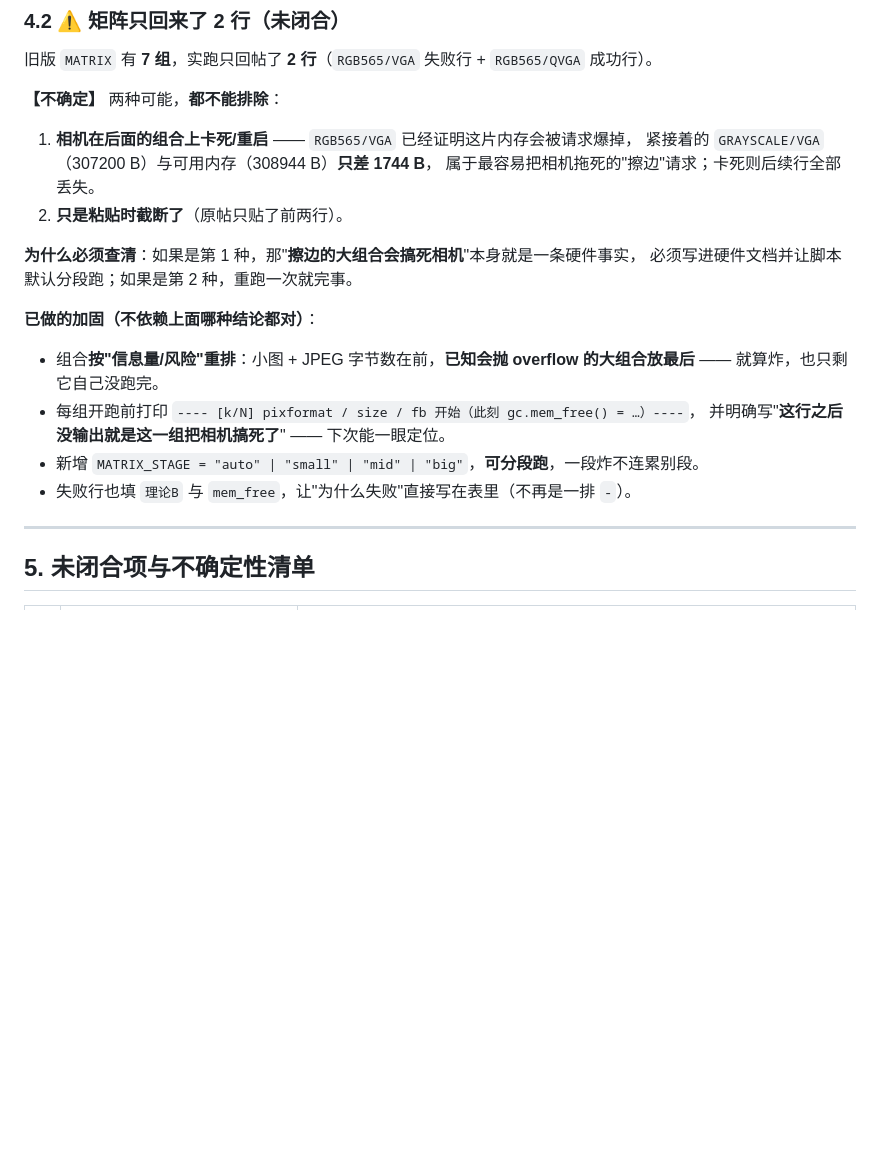
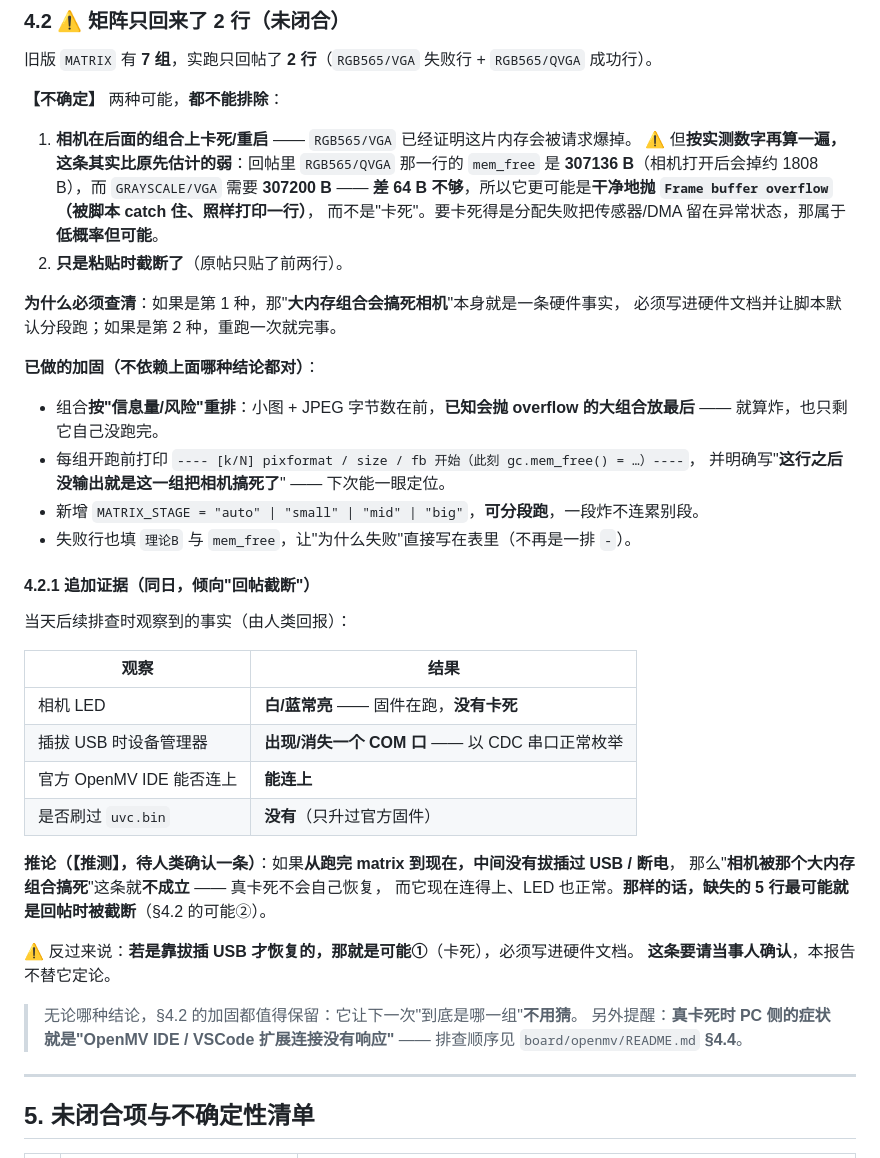
Before and after one commit to huangder/vigilens-pynq, a Markdown page: fpga/report/t6_openmv_capture_matrix_v1.md, the part around the change. GitHub-like rendering; blank space fills up the shorter version.

Commit message:
C: 记录「VSCode 扩展连不上」的排查结论，并把缺失行的归因改成偏向回帖截断
为什么改：
  现象：真机跑完 matrix 后 VSCode 的 OpenMV 扩展「连接没有响应」。
  按 4 条现场证据收窄了范围（由人类回报）：
    · 相机 LED **白/蓝常亮**（固件在跑，没卡死）
    · 插拔 USB 时设备管理器**出现/消失一个 COM 口**（CDC 正常枚举）
    · **官方 OpenMV IDE 能连上**
    · **没有**刷过 uvc.bin（只升过官方固件）
  → **相机侧是好的，问题在 PC/VSCode 侧**（最可能是官方 IDE 还占着 COM 口 / ms-python 与扩展冲突）。

改了什么：
  fpga/report/t6_openmv_capture_matrix_v1.md
    · §4.2 的可能①「擦边组把相机拖死」按实测数字重算后**下调**：回帖里 QVGA 那行的
      mem_free 是 **307136 B**（相机打开后掉 ~1808 B），而 GRAYSCALE/VGA 需 307200 B
      —— **差 64 B 不够**，所以它更可能是**干净地抛 overflow（会被 catch 并打印一行）**，
      而不是卡死。要卡死得是分配失败把传感器/DMA 留在异常状态（低概率但可能）。
    · 新增 §4.2.1：把上面 4 条现场证据列成表，推论偏向"**缺失的 5 行是回帖截断**"，
      并注明"若当事人是靠拔插 USB 才恢复的，那就仍可能是卡死，必须写进硬件文档"——
      **这条留给人类确认，报告不替它定论**。

怎么验证的：
  纯文档改动，无代码执行路径（同批的脚本预警与排查章节见上一个提交：
  board/openmv/README.md §4.4 + openmv_capture_test.py 的 _mem_risk）。
  本仓库离线自检无变化：python metrics/scripts/check_all.py
  → 回归结论：✅ 全部通过（PASS 22 / FAIL 0，用时 54.7s）。
  ⚠️ 「VSCode 为什么连不上」在本机**无法复现**（相机不在本机），本提交记录的是**排查结论与证据**，
    不是"已修复"。

```diff
--- a/fpga/report/t6_openmv_capture_matrix_v1.md
+++ b/fpga/report/t6_openmv_capture_matrix_v1.md
@@ -162,12 +162,14 @@ Python 因此把 `_CAM_API` 当成 `main()` 的**局部变量**，**成功路径
 
 **【不确定】** 两种可能，**都不能排除**：
 
-1. **相机在后面的组合上卡死/重启** —— `RGB565/VGA` 已经证明这片内存会被请求爆掉，
-   紧接着的 `GRAYSCALE/VGA`（307200 B）与可用内存（308944 B）**只差 1744 B**，
-   属于最容易把相机拖死的"擦边"请求；卡死则后续行全部丢失。
+1. **相机在后面的组合上卡死/重启** —— `RGB565/VGA` 已经证明这片内存会被请求爆掉。
+   ⚠️ 但**按实测数字再算一遍，这条其实比原先估计的弱**：回帖里 `RGB565/QVGA` 那一行的
+   `mem_free` 是 **307136 B**（相机打开后会掉约 1808 B），而 `GRAYSCALE/VGA` 需要 **307200 B**
+   —— **差 64 B 不够**，所以它更可能是**干净地抛 `Frame buffer overflow`（被脚本 catch 住、照样打印一行）**，
+   而不是"卡死"。要卡死得是分配失败把传感器/DMA 留在异常状态，那属于**低概率但可能**。
 2. **只是粘贴时截断了**（原帖只贴了前两行）。
 
-**为什么必须查清**：如果是第 1 种，那"**擦边的大组合会搞死相机**"本身就是一条硬件事实，
+**为什么必须查清**：如果是第 1 种，那"**大内存组合会搞死相机**"本身就是一条硬件事实，
 必须写进硬件文档并让脚本默认分段跑；如果是第 2 种，重跑一次就完事。
 
 **已做的加固（不依赖上面哪种结论都对）**：
@@ -178,6 +180,28 @@ Python 因此把 `_CAM_API` 当成 `main()` 的**局部变量**，**成功路径
   并明确写"**这行之后没输出就是这一组把相机搞死了**" —— 下次能一眼定位。
 - 新增 `MATRIX_STAGE = "auto" | "small" | "mid" | "big"`，**可分段跑**，一段炸不连累别段。
 - 失败行也填 `理论B` 与 `mem_free`，让"为什么失败"直接写在表里（不再是一排 `-`）。
+
+#### 4.2.1 追加证据（同日，**倾向"回帖截断"**）
+
+当天后续排查时观察到的事实（由人类回报）：
+
+| 观察 | 结果 |
+|---|---|
+| 相机 LED | **白/蓝常亮** —— 固件在跑，**没有卡死** |
+| 插拔 USB 时设备管理器 | **出现/消失一个 COM 口** —— 以 CDC 串口正常枚举 |
+| 官方 OpenMV IDE 能否连上 | **能连上** |
+| 是否刷过 `uvc.bin` | **没有**（只升过官方固件） |
+
+**推论（【推测】，待人类确认一条）**：如果**从跑完 matrix 到现在，中间没有拔插过 USB / 断电**，
+那么"**相机被那个大内存组合搞死**"这条就**不成立** —— 真卡死不会自己恢复，
+而它现在连得上、LED 也正常。**那样的话，缺失的 5 行最可能就是回帖时被截断**（§4.2 的可能②）。
+
+⚠️ 反过来说：**若是靠拔插 USB 才恢复的，那就是可能①**（卡死），必须写进硬件文档。
+**这条要请当事人确认**，本报告不替它定论。
+
+> 无论哪种结论，§4.2 的加固都值得保留：它让下一次"到底是哪一组"**不用猜**。
+> 另外提醒：**真卡死时 PC 侧的症状就是"OpenMV IDE / VSCode 扩展连接没有响应"** ——
+> 排查顺序见 `board/openmv/README.md` **§4.4**。
 
 ---
 
```
